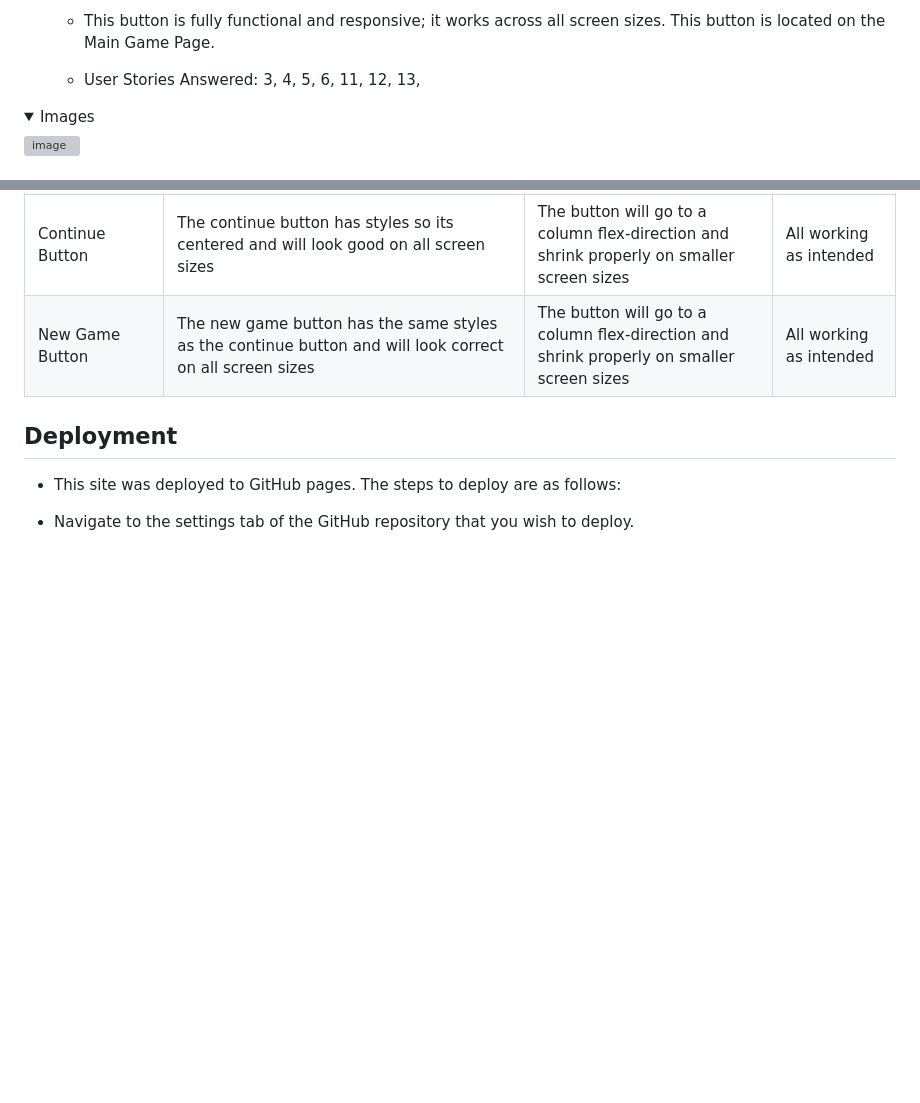
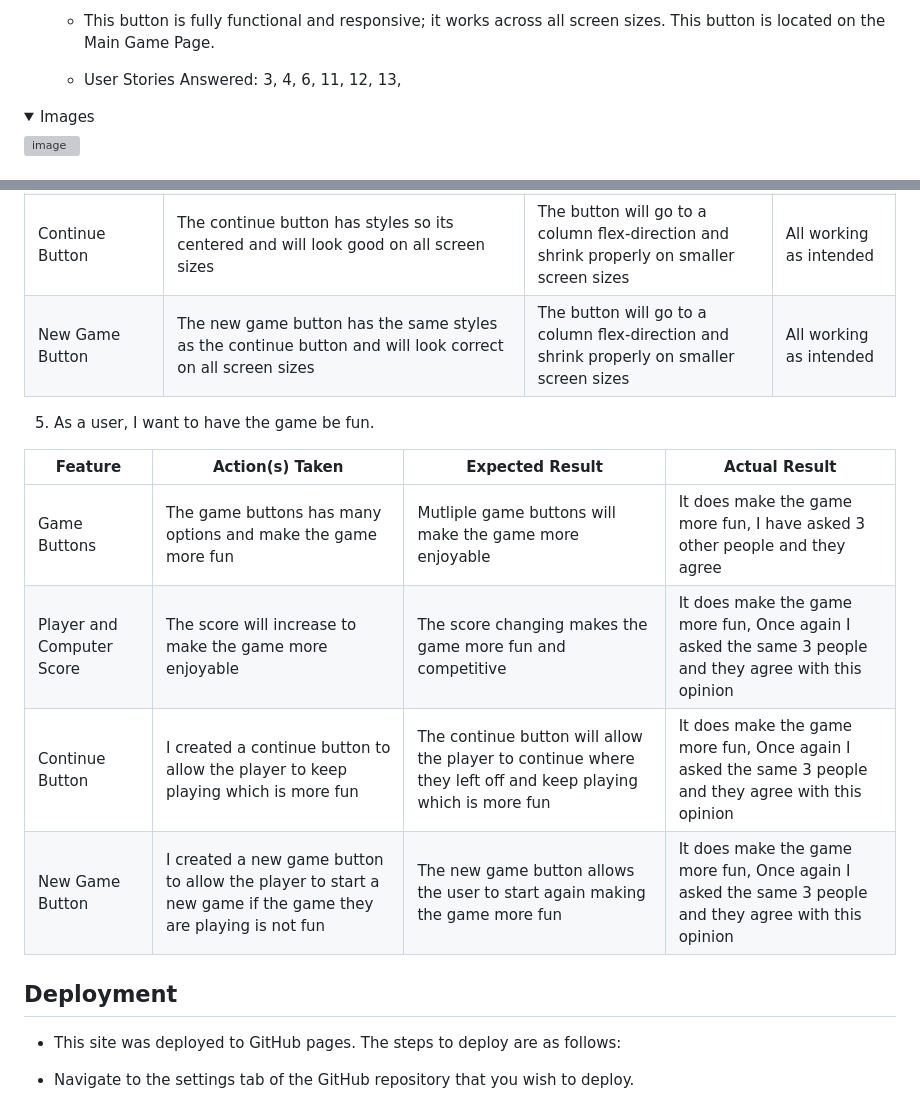
Before and after one commit to LewisBull2303/UltimateRPS, a Markdown page: README.md, 2 parts joined by grey strips. GitHub-like rendering; folded sections open; blank space fills up the shorter version; grey boxes are pictures that could not be loaded.

Commit message:
Finished testing user story 5

```diff
--- a/README.md
+++ b/README.md
@@ -371,7 +371,7 @@ My wireframe concept was a single page, which would have everything that the use
 
   - This button is fully functional and responsive; it works across all screen sizes. This button is located on the Main Game Page.
 
-  - User Stories Answered: 3, 4, 5, 6, 11, 12, 13,
+  - User Stories Answered: 3, 4, 6, 11, 12, 13,
 
 <details>
  <summary>Images</summary>
@@ -555,6 +555,15 @@ The following browsers were tested for compatibility; all browsers were fully co
 |Continue Button|The continue button has styles so its centered and will look good on all screen sizes|The button will go to a column flex-direction and shrink properly on smaller screen sizes|All working as intended|
 |New Game Button|The new game button has the same styles as the continue button and will look correct on all screen sizes|The button will go to a column flex-direction and shrink properly on smaller screen sizes|All working as intended|
 
+5. As a user, I want to have the game be fun.
+
+|Feature|Action(s) Taken|Expected Result|Actual Result|
+|---|---|---|---|
+|Game Buttons|The game buttons has many options and make the game more fun|Mutliple game buttons will make the game more enjoyable|It does make the game more fun, I have asked 3 other people and they agree|
+|Player and Computer Score|The score will increase to make the game more enjoyable|The score changing makes the game more fun and competitive|It does make the game more fun, Once again I asked the same 3 people and they agree with this opinion|
+|Continue Button|I created a continue button to allow the player to keep playing which is more fun|The continue button will allow the player to continue where they left off and keep playing which is more fun|It does make the game more fun, Once again I asked the same 3 people and they agree with this opinion|
+|New Game Button|I created a new game button to allow the player to start a new game if the game they are playing is not fun|The new game button allows the user to start again making the game more fun|It does make the game more fun, Once again I asked the same 3 people and they agree with this opinion|
+
 ## Deployment
 
 - This site was deployed to GitHub pages. The steps to deploy are as follows:
```
